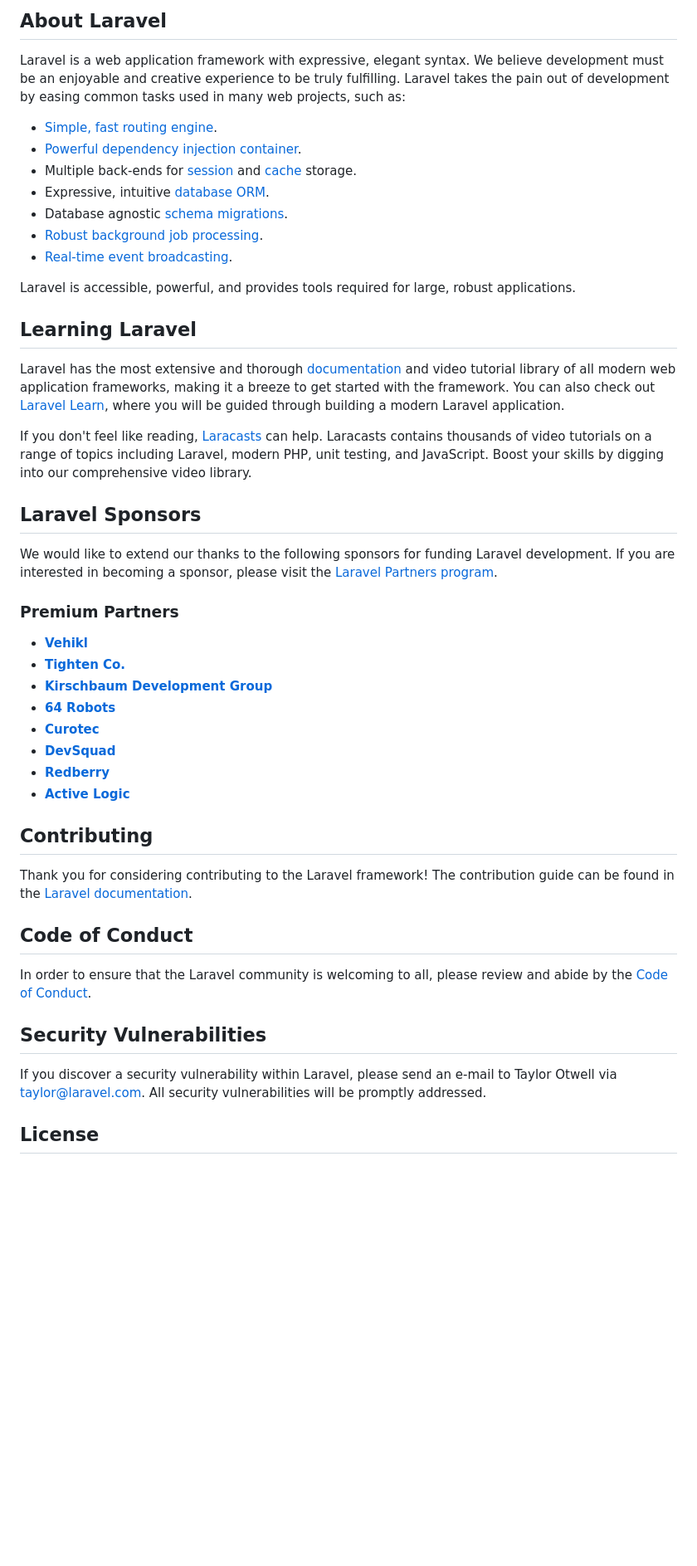
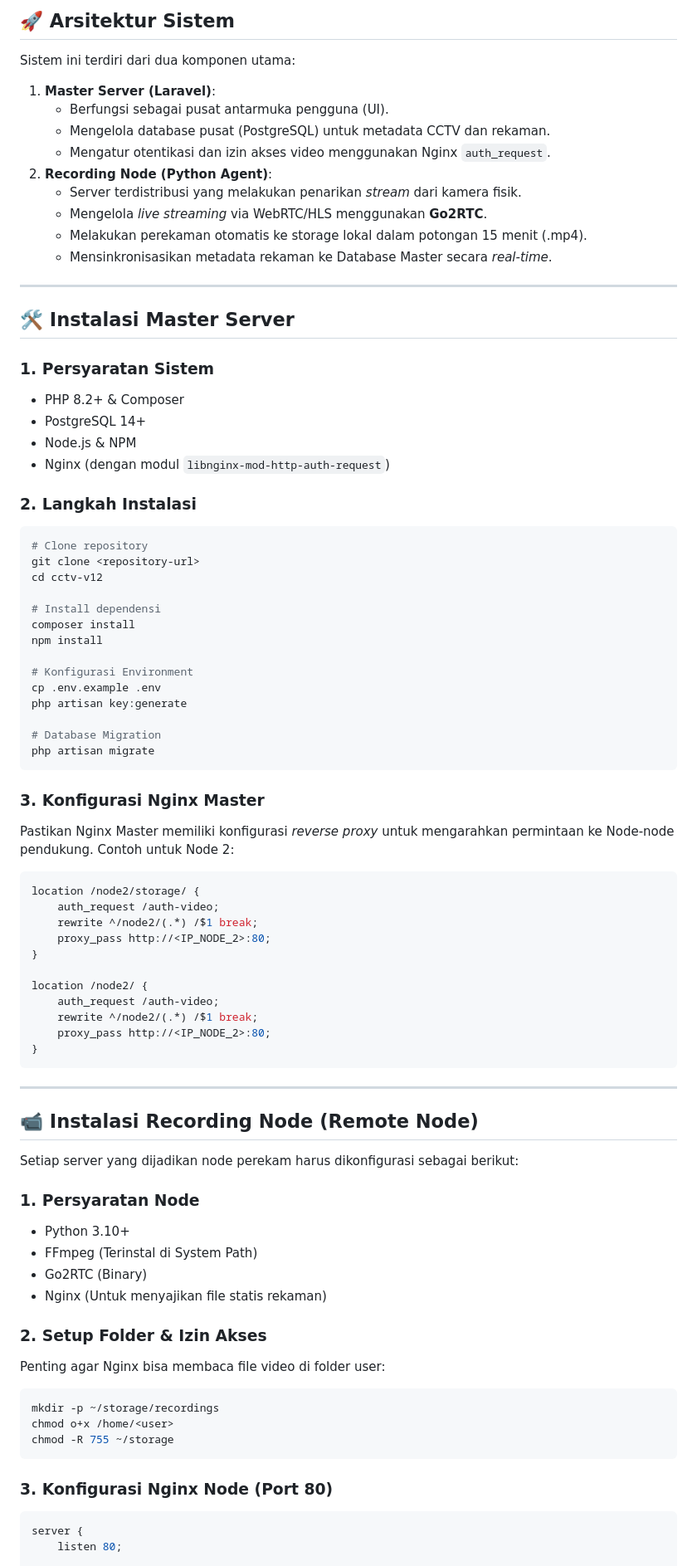
Before and after one commit to aayramdan05/cctv-v12, a Markdown page: README.md, the part around one of its changes. Shown at 83% size. Rendered like a GitHub page; blank space fills up the shorter version.

Commit message:
feat: Add readme.md

````diff
--- a/README.md
+++ b/README.md
@@ -9,50 +4,84 @@
 
-## About Laravel
+## 🚀 Arsitektur Sistem
 
-Laravel is a web application framework with expressive, elegant syntax. We believe development must be an enjoyable and creative experience to be truly fulfilling. Laravel takes the pain out of development by easing common tasks used in many web projects, such as:
+Sistem ini terdiri dari dua komponen utama:
 
-- [Simple, fast routing engine](https://laravel.com/docs/routing).
-- [Powerful dependency injection container](https://laravel.com/docs/container).
-- Multiple back-ends for [session](https://laravel.com/docs/session) and [cache](https://laravel.com/docs/cache) storage.
-- Expressive, intuitive [database ORM](https://laravel.com/docs/eloquent).
-- Database agnostic [schema migrations](https://laravel.com/docs/migrations).
-- [Robust background job processing](https://laravel.com/docs/queues).
-- [Real-time event broadcasting](https://laravel.com/docs/broadcasting).
+1.  **Master Server (Laravel)**:
+    *   Berfungsi sebagai pusat antarmuka pengguna (UI).
+    *   Mengelola database pusat (PostgreSQL) untuk metadata CCTV dan rekaman.
+    *   Mengatur otentikasi dan izin akses video menggunakan Nginx `auth_request`.
+2.  **Recording Node (Python Agent)**:
+    *   Server terdistribusi yang melakukan penarikan *stream* dari kamera fisik.
+    *   Mengelola *live streaming* via WebRTC/HLS menggunakan **Go2RTC**.
+    *   Melakukan perekaman otomatis ke storage lokal dalam potongan 15 menit (.mp4).
+    *   Mensinkronisasikan metadata rekaman ke Database Master secara *real-time*.
 
-Laravel is accessible, powerful, and provides tools required for large, robust applications.
+---
 
-## Learning Laravel
+## 🛠️ Instalasi Master Server
 
-Laravel has the most extensive and thorough [documentation](https://laravel.com/docs) and video tutorial library of all modern web application frameworks, making it a breeze to get started with the framework. You can also check out [Laravel Learn](https://laravel.com/learn), where you will be guided through building a modern Laravel application.
+### 1. Persyaratan Sistem
+*   PHP 8.2+ & Composer
+*   PostgreSQL 14+
+*   Node.js & NPM
+*   Nginx (dengan modul `libnginx-mod-http-auth-request`)
 
-If you don't feel like reading, [Laracasts](https://laracasts.com) can help. Laracasts contains thousands of video tutorials on a range of topics including Laravel, modern PHP, unit testing, and JavaScript. Boost your skills by digging into our comprehensive video library.
+### 2. Langkah Instalasi
+```bash
+# Clone repository
+git clone <repository-url>
+cd cctv-v12
 
-## Laravel Sponsors
+# Install dependensi
+composer install
+npm install
 
-We would like to extend our thanks to the following sponsors for funding Laravel development. If you are interested in becoming a sponsor, please visit the [Laravel Partners program](https://partners.laravel.com).
+# Konfigurasi Environment
+cp .env.example .env
+php artisan key:generate
 
-### Premium Partners
+# Database Migration
+php artisan migrate
+```
 
-- **[Vehikl](https://vehikl.com)**
-- **[Tighten Co.](https://tighten.co)**
-- **[Kirschbaum Development Group](https://kirschbaumdevelopment.com)**
-- **[64 Robots](https://64robots.com)**
-- **[Curotec](https://www.curotec.com/services/technologies/laravel)**
-- **[DevSquad](https://devsquad.com/hire-laravel-developers)**
-- **[Redberry](https://redberry.international/laravel-development)**
-- **[Active Logic](https://activelogic.com)**
+### 3. Konfigurasi Nginx Master
+Pastikan Nginx Master memiliki konfigurasi *reverse proxy* untuk mengarahkan permintaan ke Node-node pendukung. Contoh untuk Node 2:
+```nginx
+location /node2/storage/ {
+    auth_request /auth-video;
+    rewrite ^/node2/(.*) /$1 break;
+    proxy_pass http://<IP_NODE_2>:80;
+}
 
-## Contributing
+location /node2/ {
+    auth_request /auth-video;
+    rewrite ^/node2/(.*) /$1 break;
+    proxy_pass http://<IP_NODE_2>:80;
+}
+```
 
-Thank you for considering contributing to the Laravel framework! The contribution guide can be found in the [Laravel documentation](https://laravel.com/docs/contributions).
+---
 
-## Code of Conduct
+## 📹 Instalasi Recording Node (Remote Node)
 
-In order to ensure that the Laravel community is welcoming to all, please review and abide by the [Code of Conduct](https://laravel.com/docs/contributions#code-of-conduct).
+Setiap server yang dijadikan node perekam harus dikonfigurasi sebagai berikut:
 
-## Security Vulnerabilities
+### 1. Persyaratan Node
+*   Python 3.10+
+*   FFmpeg (Terinstal di System Path)
+*   Go2RTC (Binary)
+*   Nginx (Untuk menyajikan file statis rekaman)
 
-If you discover a security vulnerability within Laravel, please send an e-mail to Taylor Otwell via [taylor@laravel.com](mailto:taylor@laravel.com). All security vulnerabilities will be promptly addressed.
+### 2. Setup Folder & Izin Akses
+Penting agar Nginx bisa membaca file video di folder user:
+```bash
+mkdir -p ~/storage/recordings
+chmod o+x /home/<user>
+chmod -R 755 ~/storage
+```
 
-## License
+### 3. Konfigurasi Nginx Node (Port 80)
+```nginx
+server {
+    listen 80;
 
````
Also changed, not shown: other parts of README.md (+71 -8 lines).
